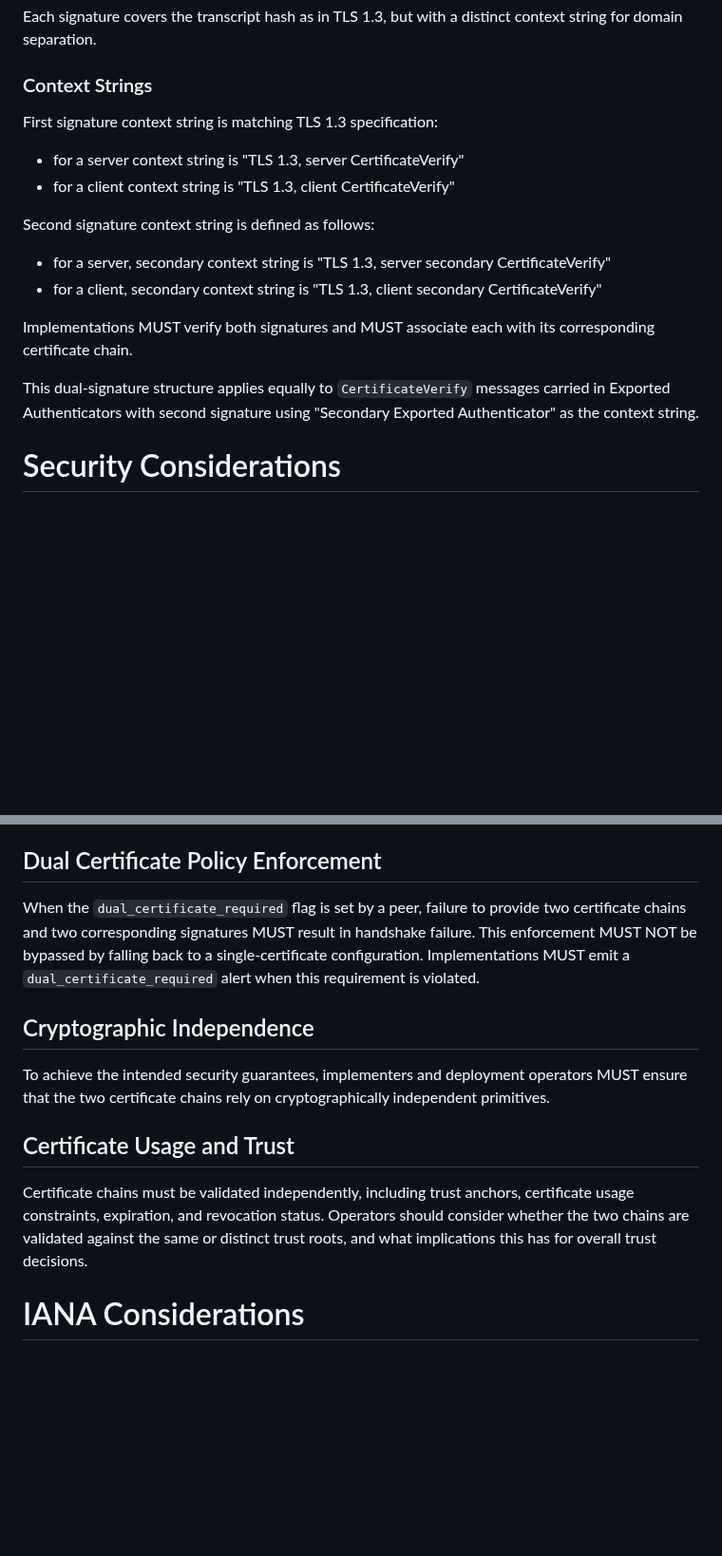
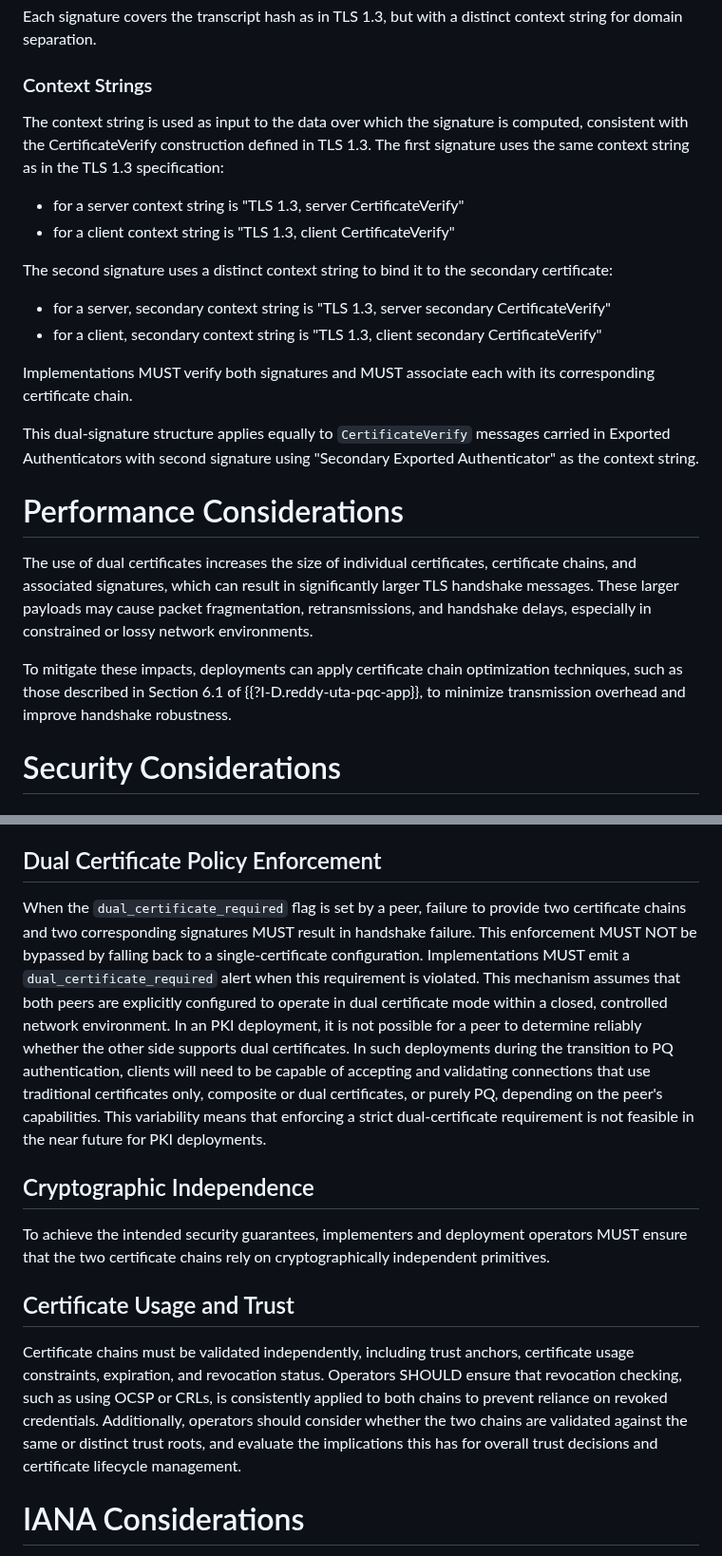
Before and after one commit to hannestschofenig/tls-dual-certs, a Markdown page: draft-yusef-tls-dual-certs.md, 2 parts joined by grey strips. Shown at 95% size. Drawn GitHub-style; blank space fills up the shorter version.

Commit message:
Updates to the draft

```diff
--- a/draft-yusef-tls-dual-certs.md
+++ b/draft-yusef-tls-dual-certs.md
@@ -237,12 +237,12 @@ Each signature covers the transcript hash as in TLS 1.3, but with a distinct con
 
 ### Context Strings
 
-First signature context string is matching TLS 1.3 specification:
+The context string is used as input to the data over which the signature is computed, consistent with the CertificateVerify construction defined in TLS 1.3. The first signature uses the same context string as in the TLS 1.3 specification:
 
 - for a server context string is "TLS 1.3, server CertificateVerify"
 - for a client context string is "TLS 1.3, client CertificateVerify"
 
-Second signature context string is defined as follows:
+The second signature uses a distinct context string to bind it to the secondary certificate:
 
 - for a server, secondary context string is "TLS 1.3, server secondary CertificateVerify"
 - for a client, secondary context string is "TLS 1.3, client secondary CertificateVerify"
@@ -250,6 +250,12 @@ Second signature context string is defined as follows:
 Implementations MUST verify both signatures and MUST associate each with its corresponding certificate chain.
 
 This dual-signature structure applies equally to `CertificateVerify` messages carried in Exported Authenticators with second signature using "Secondary Exported Authenticator" as the context string.
+
+# Performance Considerations
+
+The use of dual certificates increases the size of individual certificates, certificate chains, and associated signatures, which can result in significantly larger TLS handshake messages. These larger payloads may cause packet fragmentation, retransmissions, and handshake delays, especially in constrained or lossy network environments.
+
+To mitigate these impacts, deployments can apply certificate chain optimization techniques, such as those described in Section 6.1 of {{?I-D.reddy-uta-pqc-app}}, to minimize transmission overhead and improve handshake robustness.
 
 #  Security Considerations
 
@@ -271,7 +277,7 @@ Distinct context strings are REQUIRED for the two signatures to prevent cross-pr
 
 ## Dual Certificate Policy Enforcement
 
-When the `dual_certificate_required` flag is set by a peer, failure to provide two certificate chains and two corresponding signatures MUST result in handshake failure. This enforcement MUST NOT be bypassed by falling back to a single-certificate configuration. Implementations MUST emit a `dual_certificate_required` alert when this requirement is violated.
+When the `dual_certificate_required` flag is set by a peer, failure to provide two certificate chains and two corresponding signatures MUST result in handshake failure. This enforcement MUST NOT be bypassed by falling back to a single-certificate configuration. Implementations MUST emit a `dual_certificate_required` alert when this requirement is violated. This mechanism assumes that both peers are explicitly configured to operate in dual certificate mode within a closed, controlled network environment. In an PKI deployment, it is not possible for a peer to determine reliably whether the other side supports dual certificates. In such deployments during the transition to PQ authentication, clients will need to be capable of accepting and validating connections that use traditional certificates only, composite or dual certificates, or purely PQ, depending on the peer's capabilities. This variability means that enforcing a strict dual-certificate requirement is not feasible in the near future for PKI deployments.
 
 ## Cryptographic Independence
 
@@ -279,7 +285,7 @@ To achieve the intended security guarantees, implementers and deployment operato
 
 ## Certificate Usage and Trust
 
-Certificate chains must be validated independently, including trust anchors, certificate usage constraints, expiration, and revocation status. Operators should consider whether the two chains are validated against the same or distinct trust roots, and what implications this has for overall trust decisions.
+Certificate chains must be validated independently, including trust anchors, certificate usage constraints, expiration, and revocation status. Operators SHOULD ensure that revocation checking, such as using OCSP or CRLs, is consistently applied to both chains to prevent reliance on revoked credentials. Additionally, operators should consider whether the two chains are validated against the same or distinct trust roots, and evaluate the implications this has for overall trust decisions and certificate lifecycle management.
 
 #  IANA Considerations
 
```
